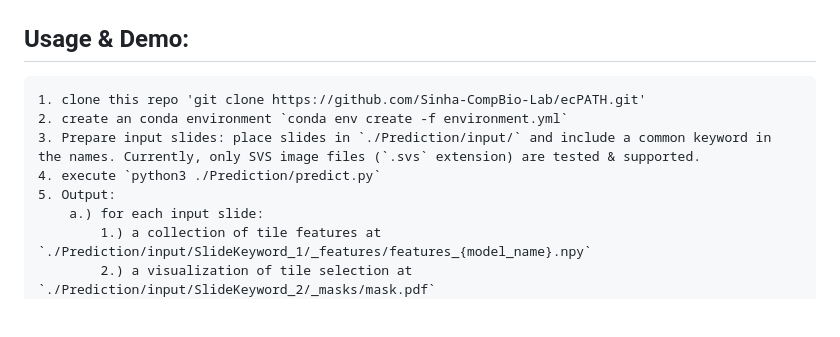
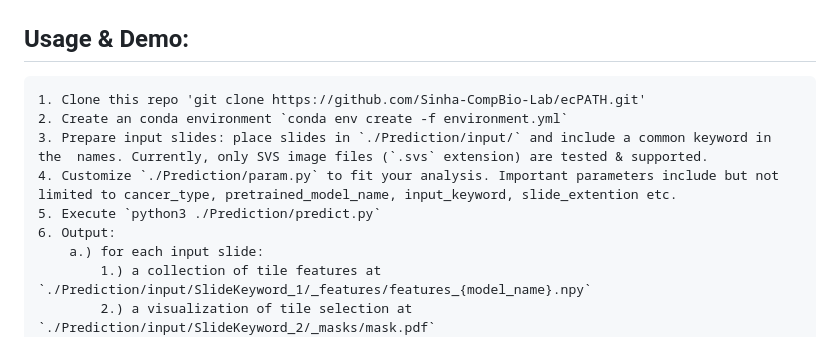
Before and after one commit to Sinha-CompBio-Lab/ecPATH, a Markdown page: README.md, the part around the change. Drawn GitHub-style; blank space fills up the shorter version.

Commit message:
update readme for clear instructions

```diff
--- a/README.md
+++ b/README.md
@@ -6,11 +6,12 @@
 ## TBD
 
 ## Usage & Demo:
-    1. clone this repo 'git clone https://github.com/Sinha-CompBio-Lab/ecPATH.git'
-    2. create an conda environment `conda env create -f environment.yml`
-    3. Prepare input slides: place slides in `./Prediction/input/` and include a common keyword in the names. Currently, only SVS image files (`.svs` extension) are tested & supported.
-    4. execute `python3 ./Prediction/predict.py`
-    5. Output:
+    1. Clone this repo 'git clone https://github.com/Sinha-CompBio-Lab/ecPATH.git'
+    2. Create an conda environment `conda env create -f environment.yml`
+    3. Prepare input slides: place slides in `./Prediction/input/` and include a common keyword in the  names. Currently, only SVS image files (`.svs` extension) are tested & supported.
+    4. Customize `./Prediction/param.py` to fit your analysis. Important parameters include but not limited to cancer_type, pretrained_model_name, input_keyword, slide_extention etc.
+    5. Execute `python3 ./Prediction/predict.py`
+    6. Output:
         a.) for each input slide:
             1.) a collection of tile features at `./Prediction/input/SlideKeyword_1/_features/features_{model_name}.npy`
             2.) a visualization of tile selection at `./Prediction/input/SlideKeyword_2/_masks/mask.pdf`
```
